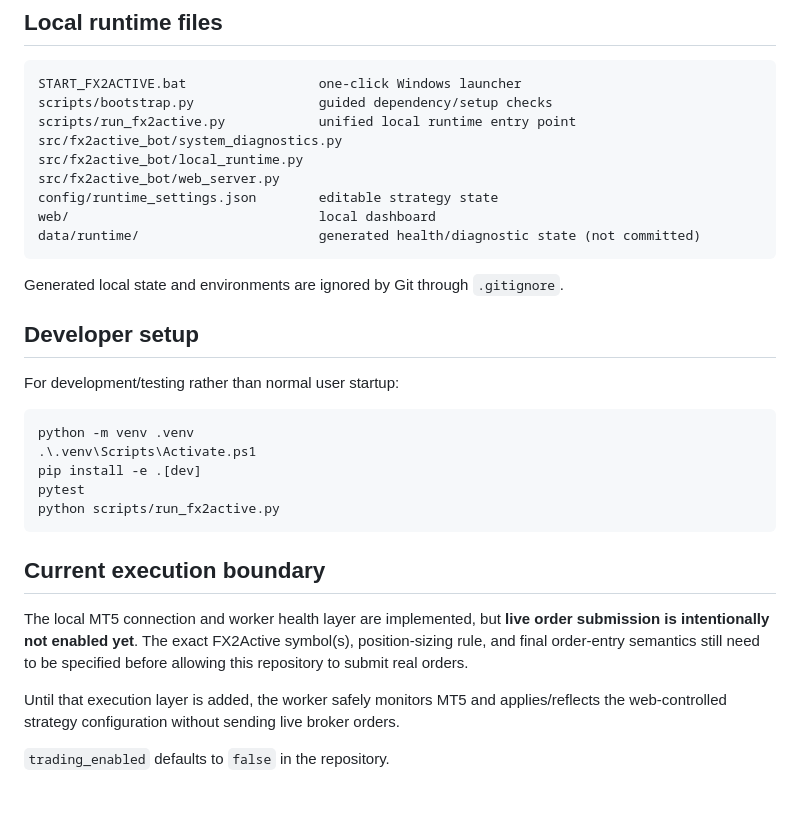
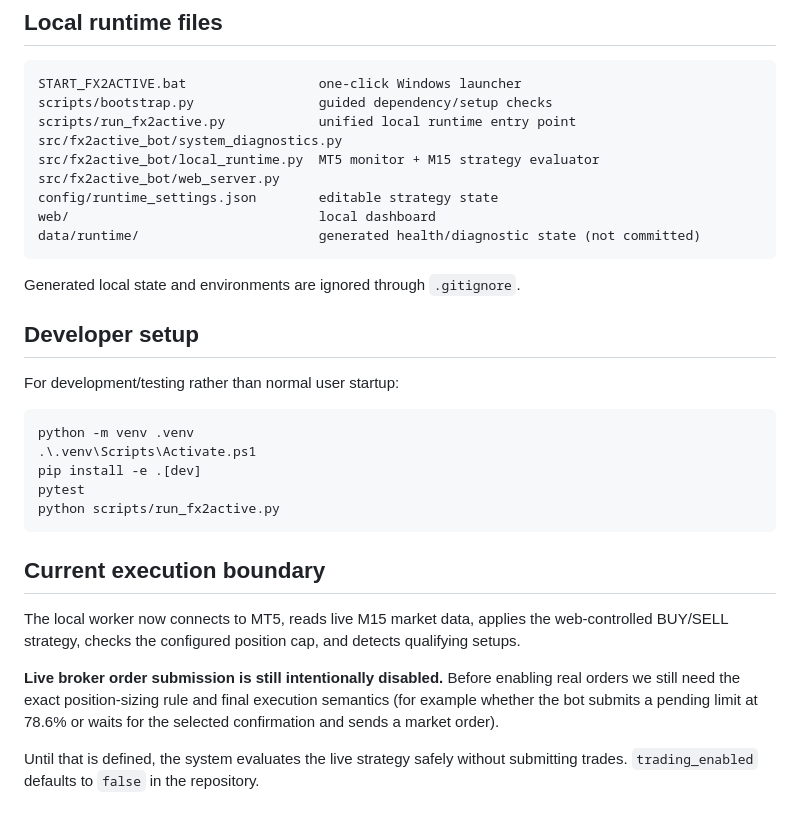
Before and after one commit to coco975/trading-assistant-fx2active, a Markdown page: README.md, the part around one of its changes. Rendered like a GitHub page.

````diff
--- a/README.md
+++ b/README.md
@@ -171,14 +185,14 @@ START_FX2ACTIVE.bat                 one-click Windows launcher
 scripts/bootstrap.py                guided dependency/setup checks
 scripts/run_fx2active.py            unified local runtime entry point
 src/fx2active_bot/system_diagnostics.py
-src/fx2active_bot/local_runtime.py
+src/fx2active_bot/local_runtime.py  MT5 monitor + M15 strategy evaluator
 src/fx2active_bot/web_server.py
 config/runtime_settings.json        editable strategy state
 web/                                local dashboard
 data/runtime/                       generated health/diagnostic state (not committed)
 ```
 
-Generated local state and environments are ignored by Git through `.gitignore`.
+Generated local state and environments are ignored through `.gitignore`.
 
 ## Developer setup
 
@@ -194,8 +208,8 @@ python scripts/run_fx2active.py
 
 ## Current execution boundary
 
-The local MT5 connection and worker health layer are implemented, but **live order submission is intentionally not enabled yet**. The exact FX2Active symbol(s), position-sizing rule, and final order-entry semantics still need to be specified before allowing this repository to submit real orders.
+The local worker now connects to MT5, reads live M15 market data, applies the web-controlled BUY/SELL strategy, checks the configured position cap, and detects qualifying setups.
 
-Until that execution layer is added, the worker safely monitors MT5 and applies/reflects the web-controlled strategy configuration without sending live broker orders.
+**Live broker order submission is still intentionally disabled.** Before enabling real orders we still need the exact position-sizing rule and final execution semantics (for example whether the bot submits a pending limit at 78.6% or waits for the selected confirmation and sends a market order).
 
-`trading_enabled` defaults to `false` in the repository.
+Until that is defined, the system evaluates the live strategy safely without submitting trades. `trading_enabled` defaults to `false` in the repository.
````
Also changed, not shown: other parts of README.md (+35 -21 lines).
